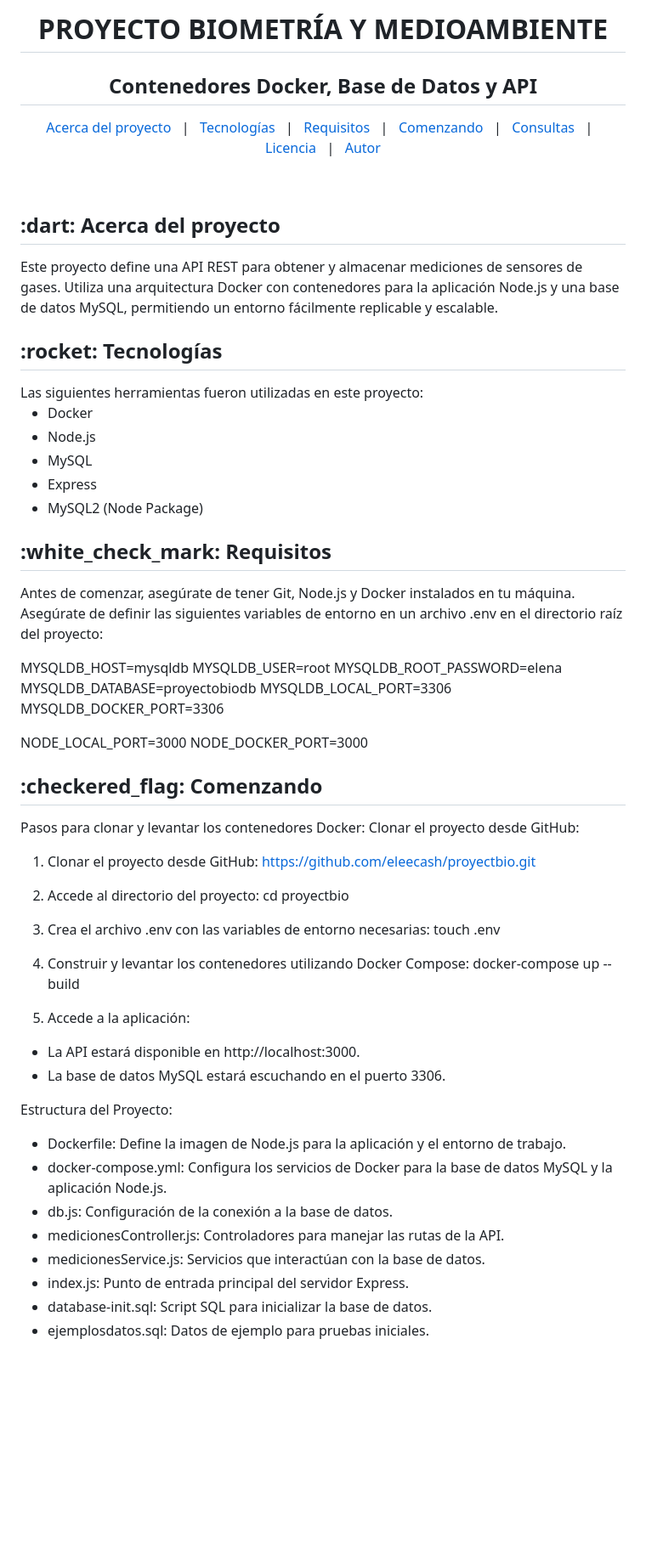
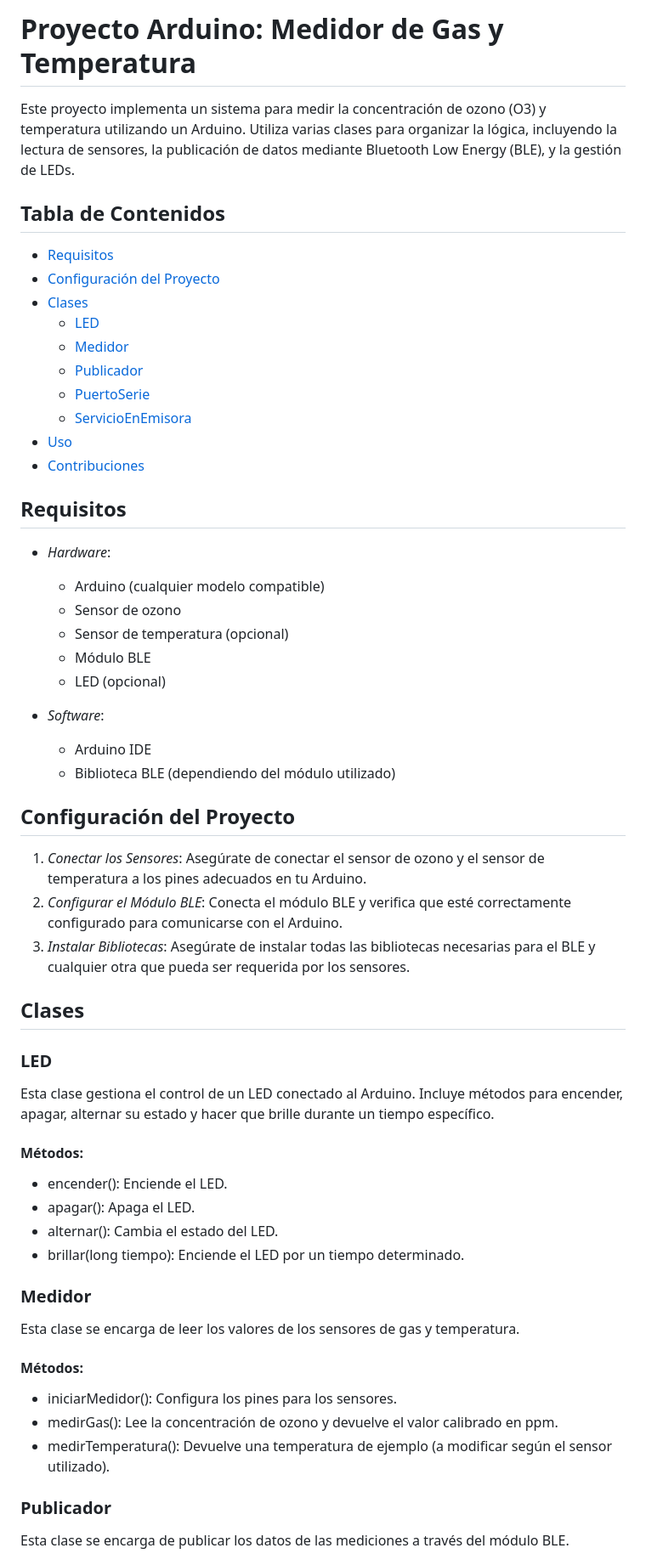
Before and after one commit to carlarumeu/Arduino-Biometria, a Markdown page: README.md, the part around one of its changes. Shown at 85% size. Rendered like a GitHub page; blank space fills up the shorter version.

```diff
--- a/README.md
+++ b/README.md
@@ -1,60 +1,58 @@
-<div align="center" id="top"> &#xa0; </div> <h1 align="center">PROYECTO BIOMETRÍA Y MEDIOAMBIENTE</h1> <h2 align="center">Contenedores Docker, Base de Datos y API</h2> <p align="center"> <a href="#dart-about">Acerca del proyecto</a> &#xa0; | &#xa0; <a href="#rocket-technologies">Tecnologías</a> &#xa0; | &#xa0; <a href="#white_check_mark-requirements">Requisitos</a> &#xa0; | &#xa0; <a href="#checkered_flag-starting">Comenzando</a> &#xa0; | &#xa0; <a href="#computer-database-queries">Consultas</a> &#xa0; | &#xa0; <a href="#memo-license">Licencia</a> &#xa0; | &#xa0; <a href="https://github.com/eleecash" target="_blank">Autor</a> </p> <br>
+# Proyecto Arduino: Medidor de Gas y Temperatura
 
-</div>
-</div><h2>:dart: Acerca del proyecto</h2>
-Este proyecto define una API REST para obtener y almacenar mediciones de sensores de gases. Utiliza una arquitectura Docker con contenedores para la aplicación Node.js y una base de datos MySQL, permitiendo un entorno fácilmente replicable y escalable.
+Este proyecto implementa un sistema para medir la concentración de ozono (O3) y temperatura utilizando un Arduino. Utiliza varias clases para organizar la lógica, incluyendo la lectura de sensores, la publicación de datos mediante Bluetooth Low Energy (BLE), y la gestión de LEDs.
 
-</div><h2>:rocket: Tecnologías</h2>
-Las siguientes herramientas fueron utilizadas en este proyecto:
+## Tabla de Contenidos
 
-- Docker
-- Node.js
-- MySQL
-- Express
-- MySQL2 (Node Package)
+- [Requisitos](#requisitos)
+- [Configuración del Proyecto](#configuración-del-proyecto)
+- [Clases](#clases)
+  - [LED](#led)
+  - [Medidor](#medidor)
+  - [Publicador](#publicador)
+  - [PuertoSerie](#puerto-serie)
+  - [ServicioEnEmisora](#servicio-en-emisora)
+- [Uso](#uso)
+- [Contribuciones](#contribuciones)
 
-</div><h2>:white_check_mark: Requisitos</h2>
-Antes de comenzar, asegúrate de tener Git, Node.js y Docker instalados en tu máquina.
+## Requisitos
 
-Asegúrate de definir las siguientes variables de entorno en un archivo .env en el directorio raíz del proyecto:
+- *Hardware*:
+  - Arduino (cualquier modelo compatible)
+  - Sensor de ozono
+  - Sensor de temperatura (opcional)
+  - Módulo BLE
+  - LED (opcional)
 
-MYSQLDB_HOST=mysqldb
-MYSQLDB_USER=root
-MYSQLDB_ROOT_PASSWORD=elena
-MYSQLDB_DATABASE=proyectobiodb
-MYSQLDB_LOCAL_PORT=3306
-MYSQLDB_DOCKER_PORT=3306
+- *Software*:
+  - Arduino IDE
+  - Biblioteca BLE (dependiendo del módulo utilizado)
 
-NODE_LOCAL_PORT=3000
-NODE_DOCKER_PORT=3000
+## Configuración del Proyecto
 
-</div><h2>:checkered_flag: Comenzando</h2>
-Pasos para clonar y levantar los contenedores Docker:
-Clonar el proyecto desde GitHub:
+1. *Conectar los Sensores*: Asegúrate de conectar el sensor de ozono y el sensor de temperatura a los pines adecuados en tu Arduino.
+2. *Configurar el Módulo BLE*: Conecta el módulo BLE y verifica que esté correctamente configurado para comunicarse con el Arduino.
+3. *Instalar Bibliotecas*: Asegúrate de instalar todas las bibliotecas necesarias para el BLE y cualquier otra que pueda ser requerida por los sensores.
 
-1. Clonar el proyecto desde GitHub:
- https://github.com/eleecash/proyectbio.git
+## Clases
 
-2. Accede al directorio del proyecto:
-cd proyectbio
+### LED
+Esta clase gestiona el control de un LED conectado al Arduino. Incluye métodos para encender, apagar, alternar su estado y hacer que brille durante un tiempo específico.
 
-3. Crea el archivo .env con las variables de entorno necesarias:
-touch .env
+#### Métodos:
+- encender(): Enciende el LED.
+- apagar(): Apaga el LED.
+- alternar(): Cambia el estado del LED.
+- brillar(long tiempo): Enciende el LED por un tiempo determinado.
 
-4. Construir y levantar los contenedores utilizando Docker Compose:
-docker-compose up --build
+### Medidor
+Esta clase se encarga de leer los valores de los sensores de gas y temperatura.
 
-5. Accede a la aplicación:
-- La API estará disponible en http://localhost:3000.
-- La base de datos MySQL estará escuchando en el puerto 3306.
+#### Métodos:
+- iniciarMedidor(): Configura los pines para los sensores.
+- medirGas(): Lee la concentración de ozono y devuelve el valor calibrado en ppm.
+- medirTemperatura(): Devuelve una temperatura de ejemplo (a modificar según el sensor utilizado).
 
-Estructura del Proyecto:
-- Dockerfile: Define la imagen de Node.js para la aplicación y el entorno de trabajo.
-- docker-compose.yml: Configura los servicios de Docker para la base de datos MySQL y la aplicación Node.js.
-- db.js: Configuración de la conexión a la base de datos.
-- medicionesController.js: Controladores para manejar las rutas de la API.
-- medicionesService.js: Servicios que interactúan con la base de datos.
-- index.js: Punto de entrada principal del servidor Express.
-- database-init.sql: Script SQL para inicializar la base de datos.
-- ejemplosdatos.sql: Datos de ejemplo para pruebas iniciales.
+### Publicador
+Esta clase se encarga de publicar los datos de las mediciones a través del módulo BLE.
 
```
Also changed, not shown: other parts of README.md (+23 -26 lines).
